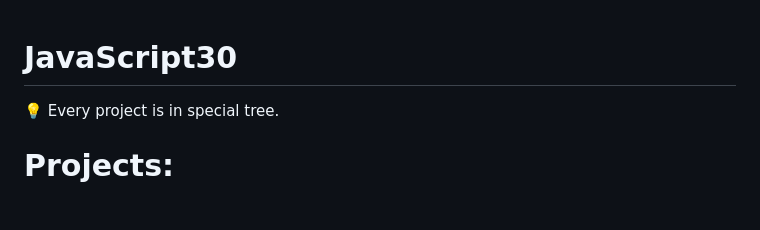
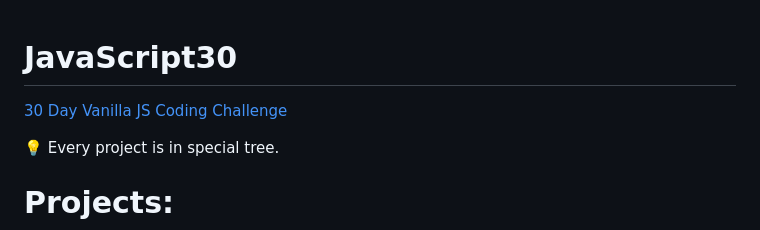
Before and after one commit to kagerka/JavaScript30, a Markdown page: README.md, the part around the change. Rendered like a GitHub page; blank space fills up the shorter version.

Commit message:
docs: add info about challenge

```diff
--- a/README.md
+++ b/README.md
@@ -1,4 +1,6 @@
 # JavaScript30
+
+[30 Day Vanilla JS Coding Challenge](https://javascript30.com/)
 
 :bulb: Every project is in special tree.
 
```
